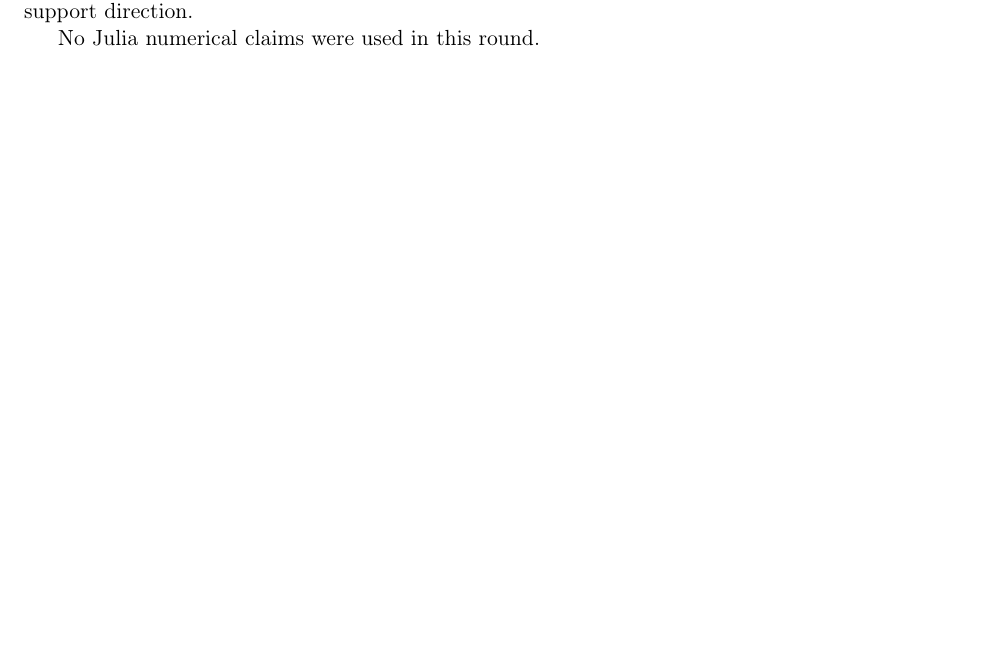
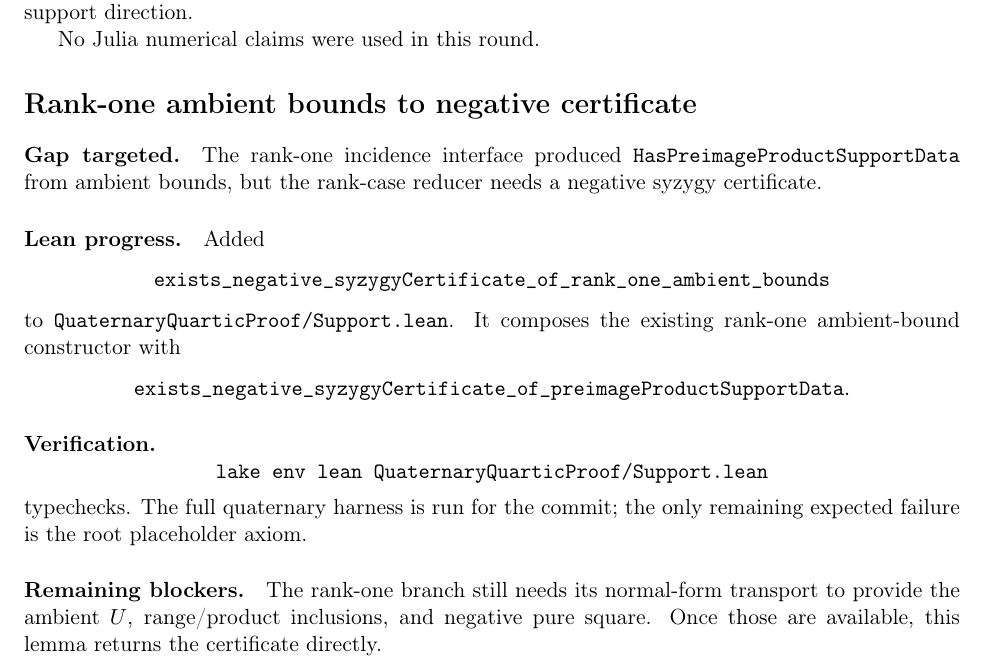
Before and after one commit to yuanchenyang/nonconvex_sos_landscape, a LaTeX document (writeup/quaternary_quartic/exploration_log.tex): part of page 55 of 55, cut so that both start at the same text. Compiled offline with pdfLaTeX.

Commit message:
Bridge rank one ambient bounds to certificates

```diff
--- a/writeup/quaternary_quartic/exploration_log.tex
+++ b/writeup/quaternary_quartic/exploration_log.tex
@@ -3531,4 +3531,36 @@ the selected support direction.
 
 No Julia numerical claims were used in this round.
 
+\section*{Rank-one ambient bounds to negative certificate}
+
+\paragraph{Gap targeted.}
+The rank-one incidence interface produced
+\(\texttt{HasPreimageProductSupportData}\) from ambient bounds, but the
+rank-case reducer needs a negative syzygy certificate.
+
+\paragraph{Lean progress.}
+Added
+\[
+\texttt{exists\_negative\_syzygyCertificate\_of\_rank\_one\_ambient\_bounds}
+\]
+to \texttt{QuaternaryQuarticProof/Support.lean}.  It composes the existing
+rank-one ambient-bound constructor with
+\[
+\texttt{exists\_negative\_syzygyCertificate\_of\_preimageProductSupportData}.
+\]
+
+\paragraph{Verification.}
+\[
+\texttt{lake env lean QuaternaryQuarticProof/Support.lean}
+\]
+typechecks.  The full quaternary harness is run for the commit; the only
+remaining expected failure is the root placeholder axiom.
+
+\paragraph{Remaining blockers.}
+The rank-one branch still needs its normal-form transport to provide the
+ambient \(U\), range/product inclusions, and negative pure square.  Once those
+are available, this lemma returns the certificate directly.
+
+No Julia numerical claims were used in this round.
+
 \end{document}
```
Also changed, not shown: 1 other file.
